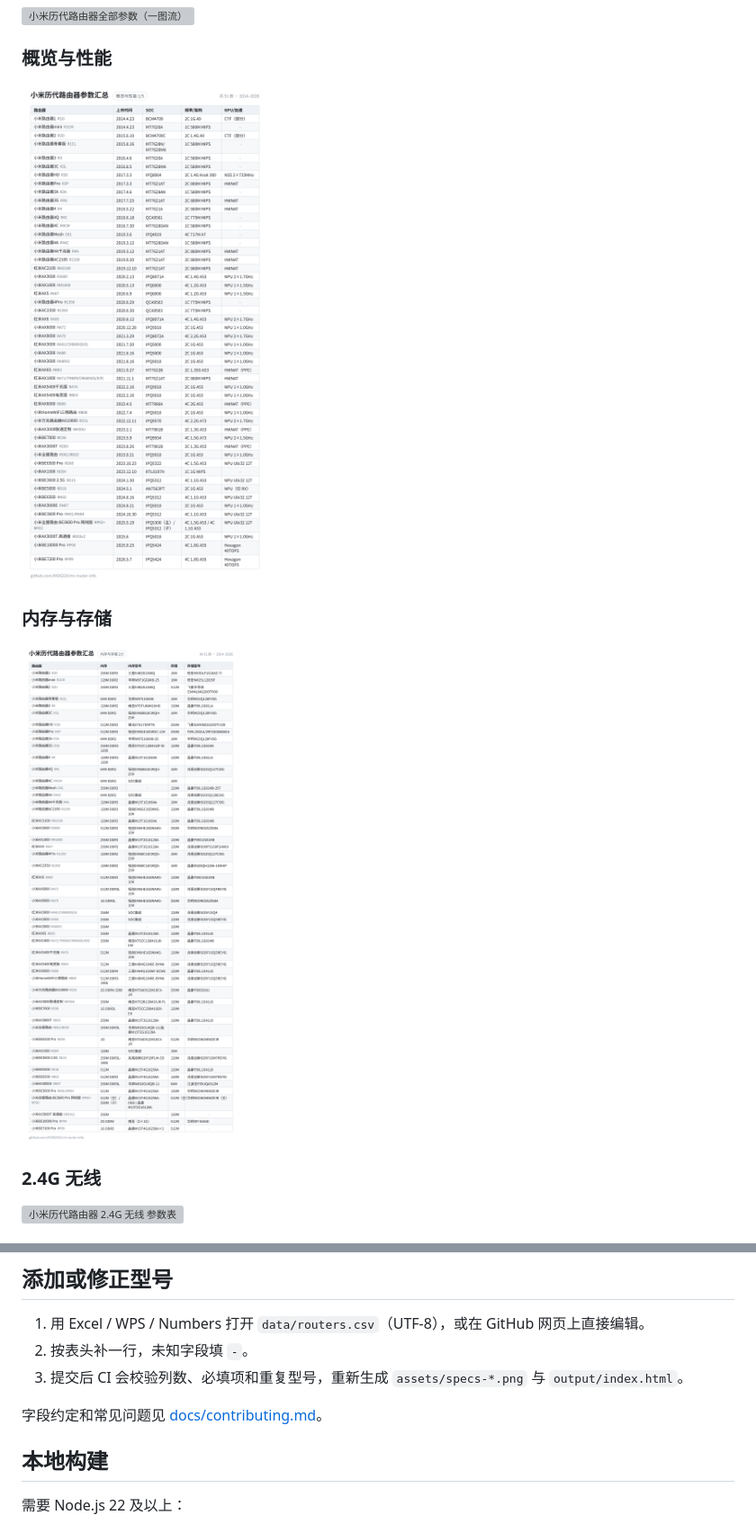
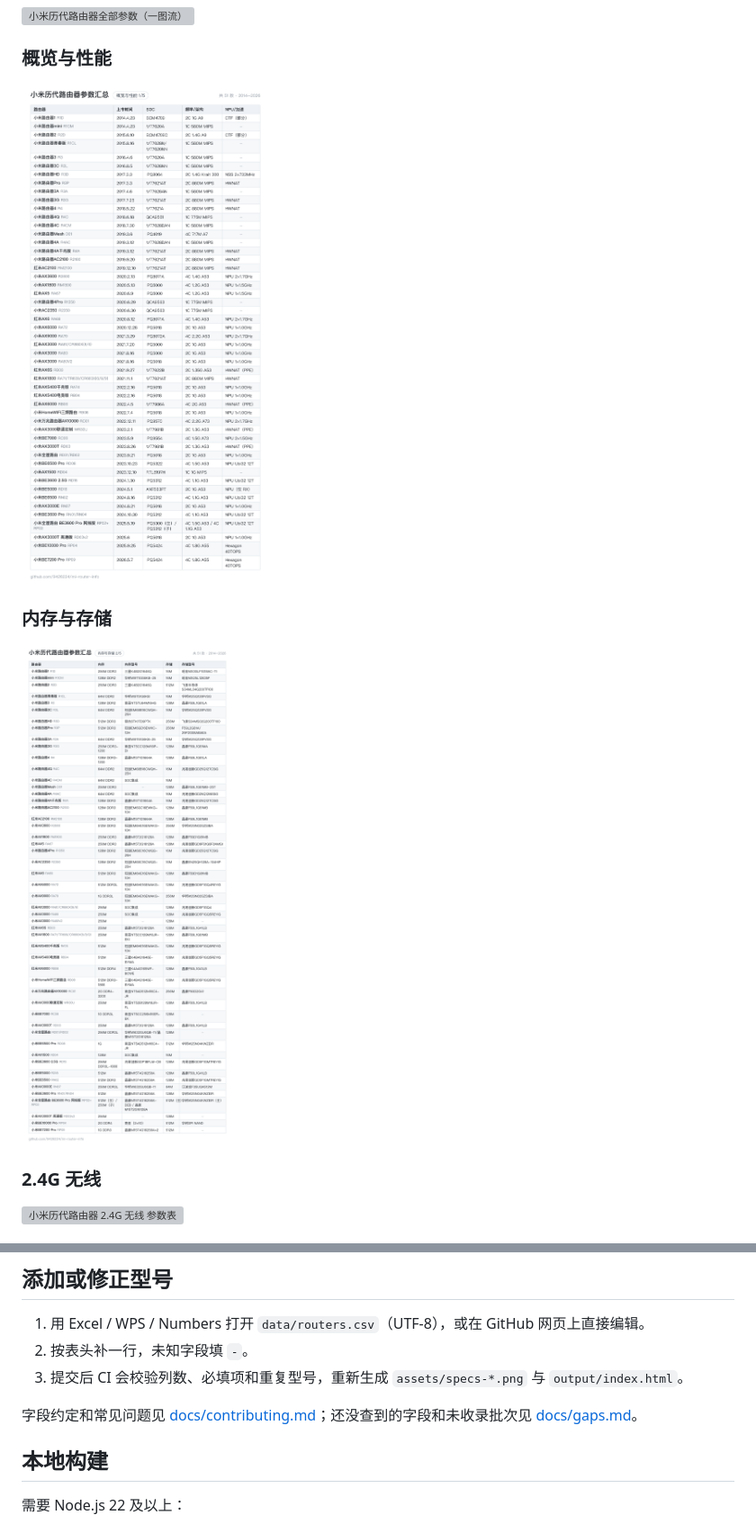
Before and after one commit to 9426224/mi-router-info, a Markdown page: README.md, 2 parts joined by grey strips. Shown at 90% size. Rendered like a GitHub page; pictures changed too: assets/specs-memory.png, assets/specs-overview.png; grey boxes are pictures that could not be loaded.

Commit message:
docs: 整理已知缺口并补齐全屋路由闪存 (v0.4.2)
- 小米全屋路由 RD01/RD02 的闪存补为 128M
- 新增 docs/gaps.md：区分待补字段、- 的多义问题、未收录批次和可新增维度
- README 增加缺口文档入口
- 版本 0.4.2

```diff
--- a/README.md
+++ b/README.md
@@ -73,7 +73,7 @@
 2. 按表头补一行，未知字段填 `-`。
 3. 提交后 CI 会校验列数、必填项和重复型号，重新生成 `assets/specs-*.png` 与 `output/index.html`。
 
-字段约定和常见问题见 [docs/contributing.md](docs/contributing.md)。
+字段约定和常见问题见 [docs/contributing.md](docs/contributing.md)；还没查到的字段和未收录批次见 [docs/gaps.md](docs/gaps.md)。
 
 ## 本地构建
 
```
Also changed, not shown: CHANGELOG.md (+8 -0 lines), docs/gaps.md (added, +51 -0 lines), assets/specs-io.png, 7 other files.
